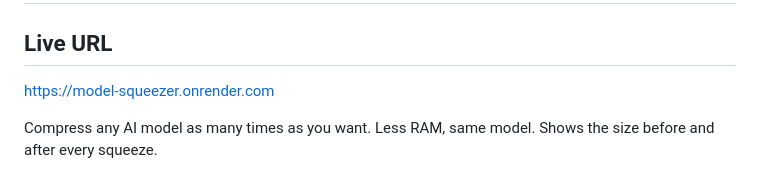
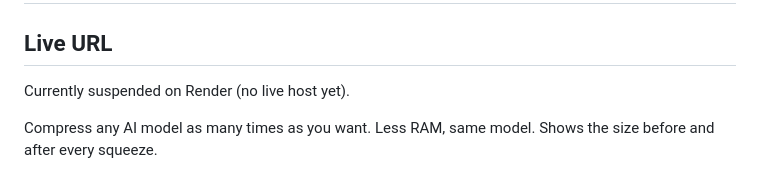
Before and after one commit to jaykk99/model-squeezer, a Markdown page: README.md, the part around the change. Rendered like a GitHub page.

Commit message:
README: own live URL at top, dead links removed (#1)
Co-authored-by: jaykk99 <jaykk99@users.noreply.github.com>

```diff
--- a/README.md
+++ b/README.md
@@ -2,7 +2,7 @@
 
 ## Live URL
 
-https://model-squeezer.onrender.com
+Currently suspended on Render (no live host yet).
 
 Compress any AI model as many times as you want. Less RAM, same model. Shows the size before and after every squeeze.
 
```
